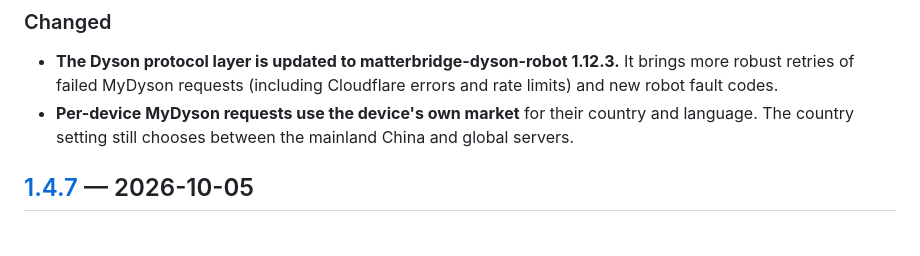
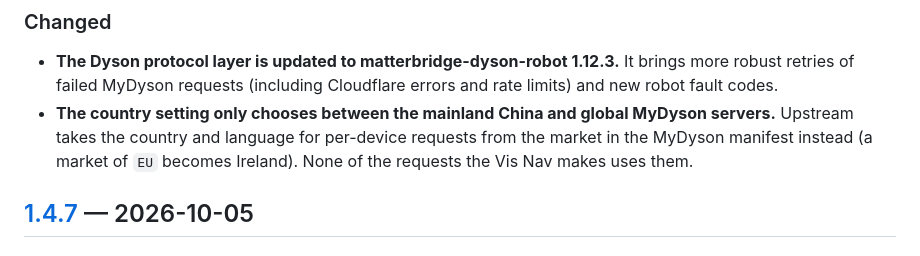
Before and after one commit to rummeyer/homebridge-dyson-vis-nav, a Markdown page: CHANGELOG.md, the part around the change. GitHub-like rendering.

Commit message:
Say what the country setting still does
A MyDyson market of EU resolves to Ireland, so the previous wording, that
per-device requests use the device's own market, overstated it. None of
the requests the Vis Nav makes uses the country or language.

Co-Authored-By: Claude Opus 5.5 <noreply@anthropic.com>

```diff
--- a/CHANGELOG.md
+++ b/CHANGELOG.md
@@ -27,9 +27,10 @@ the plugin; the reasoning behind each one is in the commit it came from.
 - **The Dyson protocol layer is updated to matterbridge-dyson-robot 1.12.3.**
   It brings more robust retries of failed MyDyson requests (including Cloudflare
   errors and rate limits) and new robot fault codes.
-- **Per-device MyDyson requests use the device's own market** for their country
-  and language. The country setting still chooses between the mainland China
-  and global servers.
+- **The country setting only chooses between the mainland China and global
+  MyDyson servers.** Upstream takes the country and language for per-device
+  requests from the market in the MyDyson manifest instead (a market of `EU`
+  becomes Ireland). None of the requests the Vis Nav makes uses them.
 
 ## [1.4.7] — 2026-10-05
 
```
